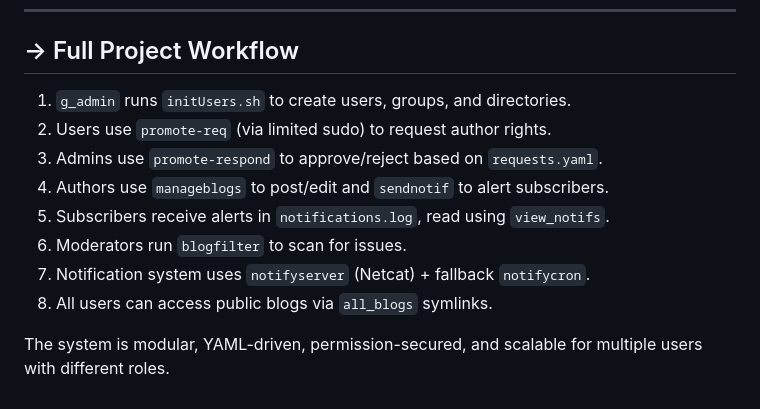
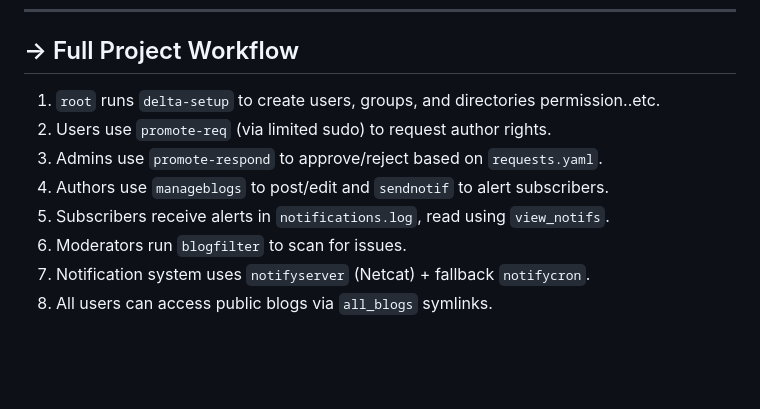
Before and after one commit to JACKURUVI99/Delta-Blog-Setup, a Markdown page: scripts/readme.md, the part around the change. GitHub-like rendering; blank space fills up the shorter version.

```diff
--- a/scripts/readme.md
+++ b/scripts/readme.md
@@ -264,7 +264,7 @@ sudo /scripts/promote-respond <username> <approve|reject>
 
 ## -> Full Project Workflow
 
-1. `g_admin` runs `initUsers.sh` to create users, groups, and directories.
+1. `root` runs `delta-setup` to create users, groups, and directories permission..etc.
 2. Users use `promote-req` (via limited sudo) to request author rights.
 3. Admins use `promote-respond` to approve/reject based on `requests.yaml`.
 4. Authors use `manageblogs` to post/edit and `sendnotif` to alert subscribers.
@@ -272,5 +272,3 @@ sudo /scripts/promote-respond <username> <approve|reject>
 6. Moderators run `blogfilter` to scan for issues.
 7. Notification system uses `notifyserver` (Netcat) + fallback `notifycron`.
 8. All users can access public blogs via `all_blogs` symlinks.
-
-The system is modular, YAML-driven, permission-secured, and scalable for multiple users with different roles.
```
